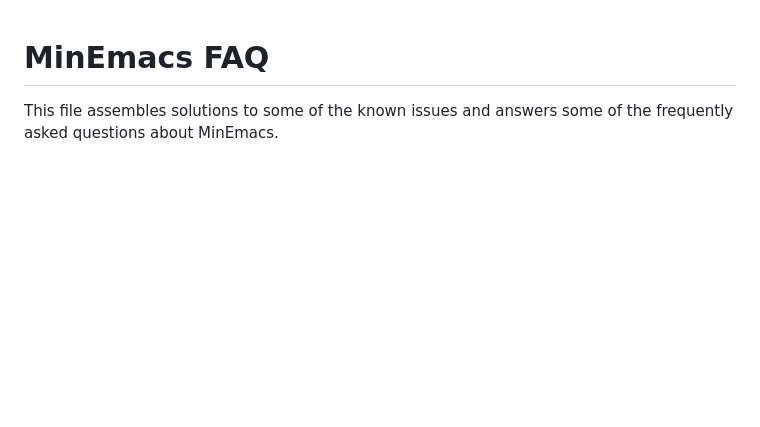
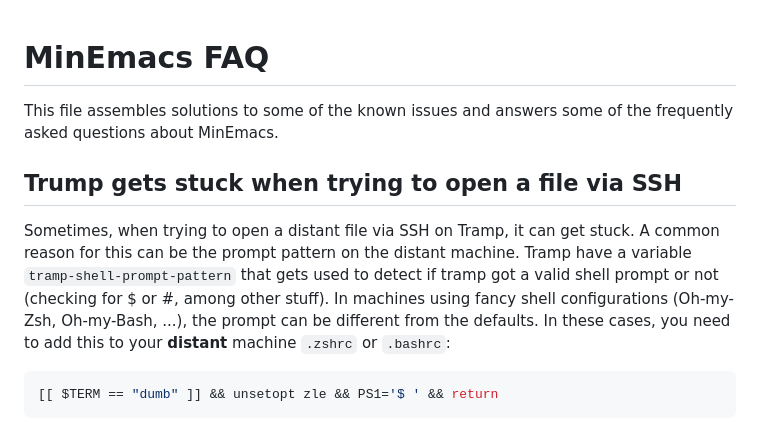
Before and after one commit to abougouffa/minemacs, a Markdown page: FAQ.md, the part around the change printed below. Drawn GitHub-style; blank space fills up the shorter version.

Commit message:
docs(faq): add a Tramp related question

````diff
--- a/FAQ.md
+++ b/FAQ.md
@@ -1,3 +1,17 @@
 # MinEmacs FAQ
 This file assembles solutions to some of the known issues and answers some of
 the frequently asked questions about MinEmacs.
+
+## Trump gets stuck when trying to open a file via SSH
+Sometimes, when trying to open a distant file via SSH on Tramp, it can get
+stuck. A common reason for this can be the prompt pattern on the distant
+machine. Tramp have a variable `tramp-shell-prompt-pattern` that gets used to
+detect if tramp got a valid shell prompt or not (checking for $ or #, among
+other stuff). In machines using fancy shell configurations (Oh-my-Zsh,
+Oh-my-Bash, ...), the prompt can be different from the defaults. In these cases,
+you need to add this to your **distant** machine `.zshrc` or `.bashrc`:
+
+```shell
+[[ $TERM == "dumb" ]] && unsetopt zle && PS1='$ ' && return
+```
+
````
Also changed, not shown: other parts of FAQ.md (+2 -0 lines).
